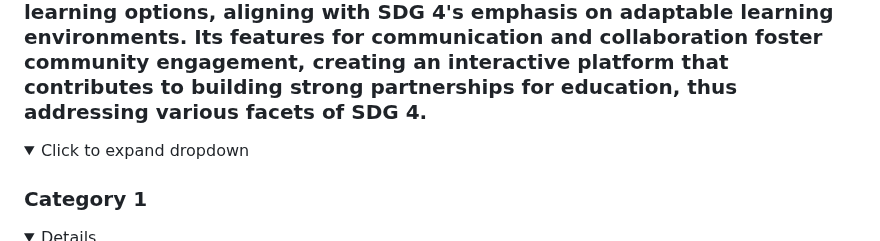
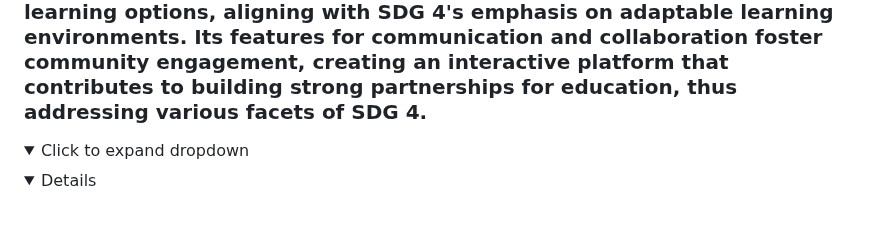
Before and after one commit to Catalo21/sbcaEMS, a Markdown page: README.md, the part around one of its changes. Drawn GitHub-style; folded sections open; blank space fills up the shorter version.

```diff
--- a/README.md
+++ b/README.md
@@ -51,5 +51,4 @@
 <details>
   <summary>Click to expand dropdown</summary>
 
-  ### Category 1
   <details>
```
Also changed, not shown: other parts of README.md (+8 -17 lines).
